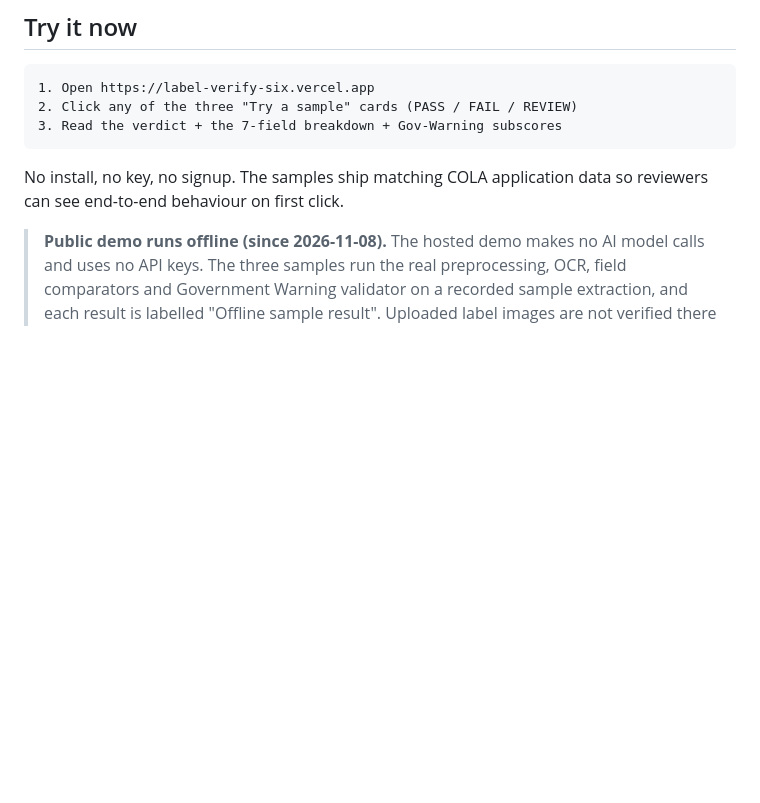
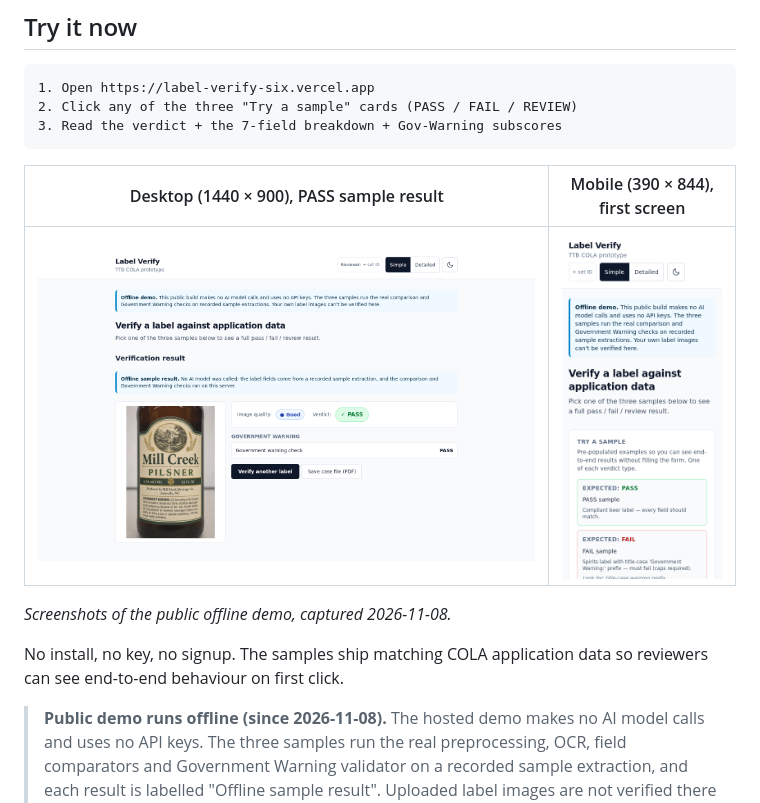
Before and after one commit to XanderXML-Bit/label-verify, a Markdown page: README.md, the part around the change. Rendered like a GitHub page; pictures changed too: docs/screenshots/desktop.png (added), docs/screenshots/mobile.png (added); blank space fills up the shorter version.

````diff
--- a/README.md
+++ b/README.md
@@ -44,6 +44,12 @@
 2. Click any of the three "Try a sample" cards (PASS / FAIL / REVIEW)
 3. Read the verdict + the 7-field breakdown + Gov-Warning subscores
 ```
+
+| Desktop (1440 × 900), PASS sample result | Mobile (390 × 844), first screen |
+|---|---|
+| ![Label Verify desktop: PASS sample result in the offline demo](docs/screenshots/desktop.png) | ![Label Verify mobile: offline-demo notice and sample picker](docs/screenshots/mobile.png) |
+
+_Screenshots of the public offline demo, captured 2026-11-08._
 
 No install, no key, no signup. The samples ship matching COLA application data so reviewers can see end-to-end behaviour on first click.
 
````
Also changed, not shown: public/icon-192.png (added), public/icon-512.png (added), 6 other files.
